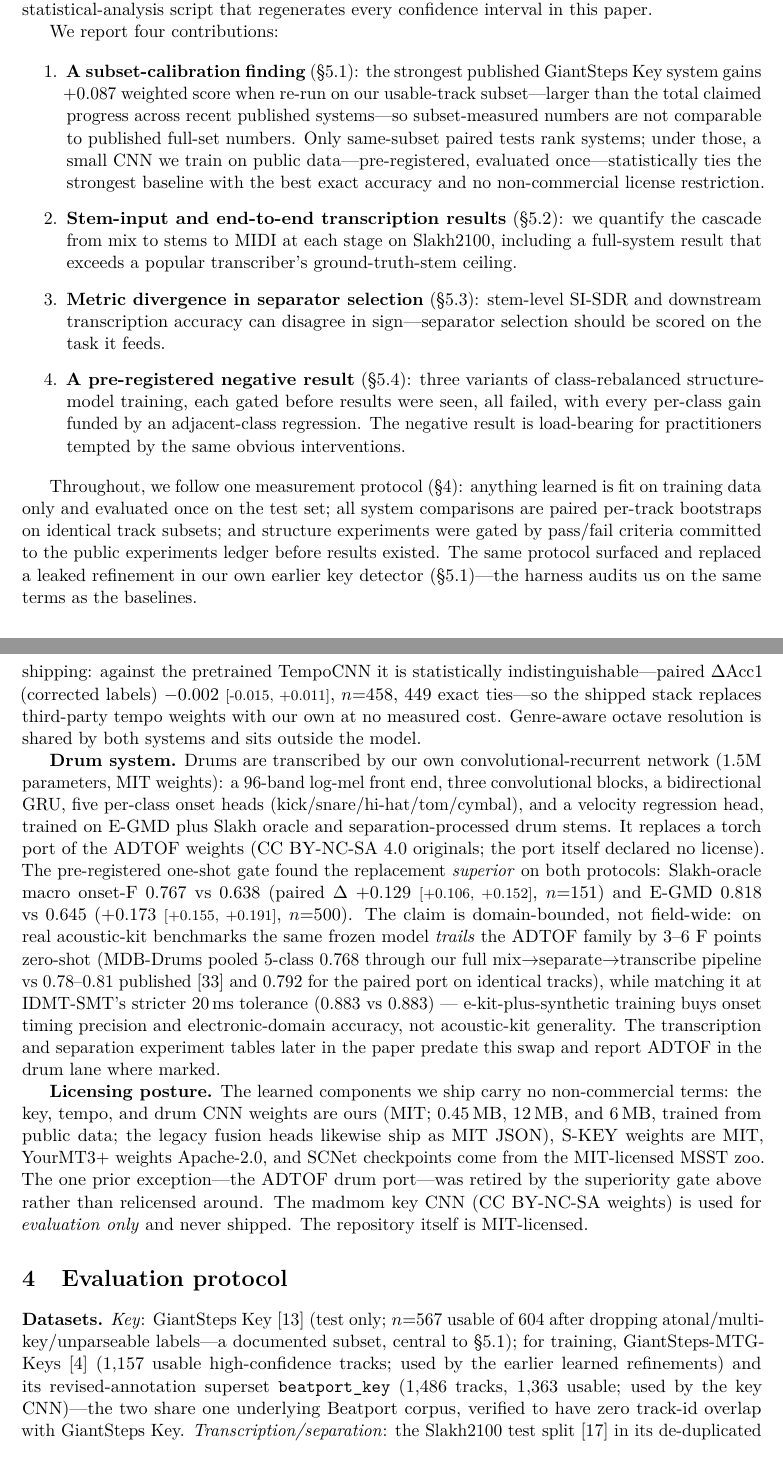
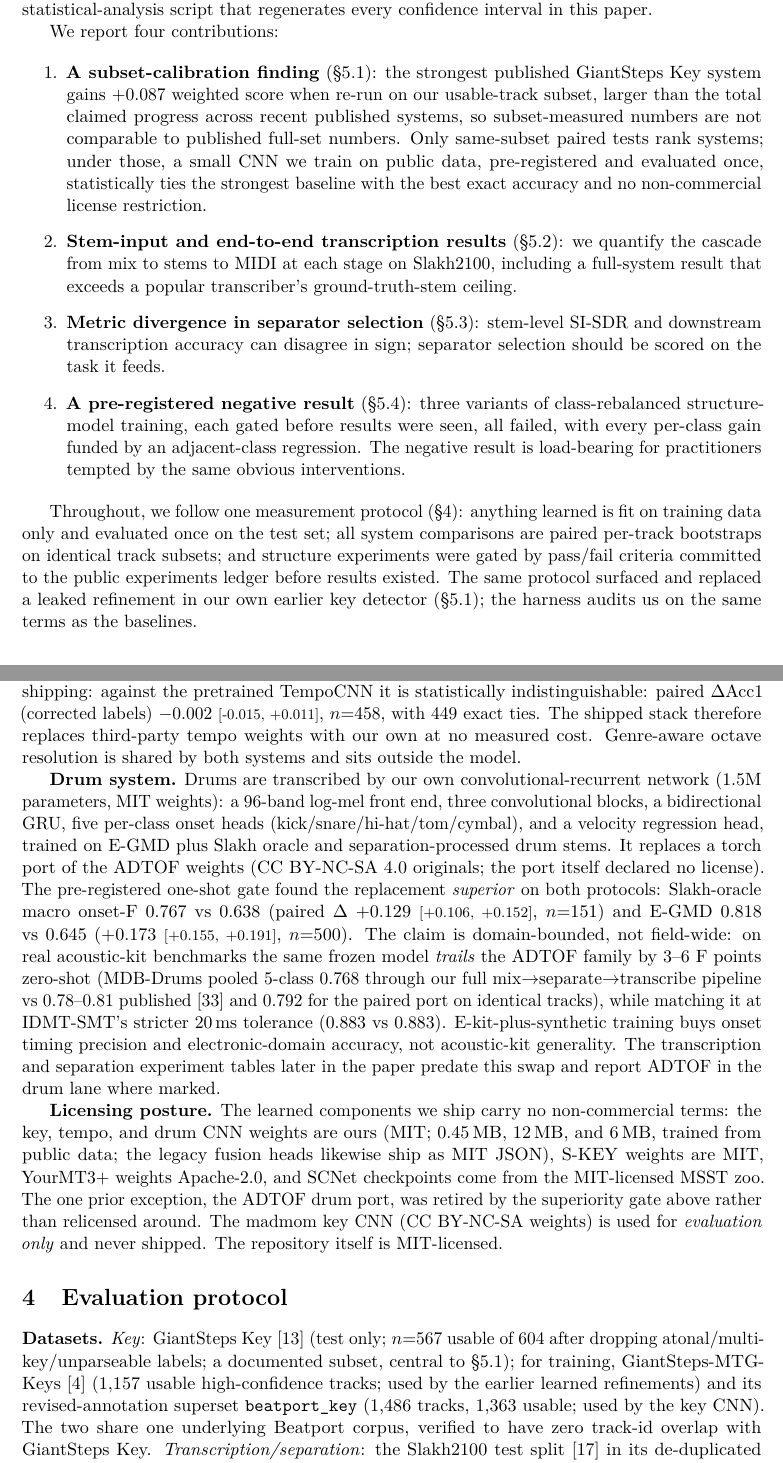
Before and after one commit to jhurliman/jams, a LaTeX paper (paper/arxiv/main.tex): two parts of pages 2 and 4 of 15, joined at a grey line, cut so that both start at the same text. The pictures show the PDF file paper/arxiv/main.pdf that the author committed with the source.

Commit message:
paper: editorial pass — de-formularize language, tighten organization
Reduce em-dash density (57 -> 15), remove filler adverbs, fix the
'four findings' referent clash between abstract and pitfalls section,
expand stray abbreviations. No numeric, citation, or claim changes;
recompiles clean at 15 pages.

Co-Authored-By: Claude Fable 5 <noreply@anthropic.com>
Claude-Session: https://claude.ai/code/session_01X43kZkRadbid1Mt2MBLRQb

```diff
--- a/paper/arxiv/main.tex
+++ b/paper/arxiv/main.tex
@@ -36,15 +36,15 @@ Benchmark Calibration and Mix-to-MIDI Transcription}}
 \maketitle
 
 \begin{abstract}
-We present \jams{}, an open-source MIR service for electronic dance music---key, tempo,
-beats, structure, separation, and per-stem MIDI---where every number regenerates from
+We present \jams{}, an open-source MIR service for electronic dance music (key, tempo,
+beats, structure, separation, and per-stem MIDI) where every number regenerates from
 committed code. Four findings. (1)~Calibration: the strongest published GiantSteps~Key
-system gains $+0.087$ weighted on our $n{=}567$ usable-track subset---six times the
-field's claimed progress---so only same-subset paired tests rank systems. Our
+system gains $+0.087$ weighted on our $n{=}567$ usable-track subset, six times the
+field's claimed progress, so only same-subset paired tests rank systems. Our
 pre-registered key CNN matches it ($\Delta{=}-0.001$) with no non-commercial license
 and the best exact accuracy (0.780). (2)~Transcription: the full mix$\to$MIDI system
-reaches 0.788 note-F on polyphonic accompaniment---\emph{above a popular lightweight
-transcriber's ground-truth-stem ceiling} (0.490)---and our MIT drum CNN beats the
+reaches 0.788 note-F on polyphonic accompaniment, \emph{above a popular lightweight
+transcriber's ground-truth-stem ceiling} (0.490), and our MIT drum CNN beats the
 non-commercial port it replaces by $+0.13$/$+0.17$ macro onset-F (Slakh/E-GMD).
 (3)~A $+2.7$\,dB SI-SDR separation improvement \emph{reduces} drum-transcription
 accuracy. (4)~Three pre-registered structure-training variants failed their gates; the
@@ -79,10 +79,10 @@ We report four contributions:
 \begin{enumerate}
   \item \textbf{A subset-calibration finding} (\S\ref{sec:key}): the strongest published
   GiantSteps~Key system gains $+0.087$ weighted score when re-run on our usable-track
-  subset---larger than the total claimed progress across recent published systems---so
+  subset, larger than the total claimed progress across recent published systems, so
   subset-measured numbers are not comparable to published full-set numbers. Only
   same-subset paired tests rank systems; under those, a small
-  CNN we train on public data---pre-registered, evaluated once---statistically ties
+  CNN we train on public data, pre-registered and evaluated once, statistically ties
   the strongest baseline with the best exact accuracy and no non-commercial license
   restriction.
   \item \textbf{Stem-input and end-to-end transcription results}
@@ -90,7 +90,7 @@ We report four contributions:
   each stage on Slakh2100, including a full-system result that exceeds a popular
   transcriber's ground-truth-stem ceiling.
   \item \textbf{Metric divergence in separator selection} (\S\ref{sec:separation}): stem-level
-  SI-SDR and downstream transcription accuracy can disagree in sign---separator
+  SI-SDR and downstream transcription accuracy can disagree in sign; separator
   selection should be scored on the task it feeds.
   \item \textbf{A pre-registered negative result} (\S\ref{sec:structure}): three
   variants of class-rebalanced structure-model training, each gated before results were
@@ -104,7 +104,7 @@ is fit on training data only and evaluated once on the test set; all system comp
 are paired per-track bootstraps on identical track subsets; and structure experiments
 were gated by pass/fail criteria committed to the public experiments ledger before
 results existed. The same protocol surfaced and replaced a leaked refinement in our own
-earlier key detector (\S\ref{sec:key})---the harness audits us on the same terms as the
+earlier key detector (\S\ref{sec:key}); the harness audits us on the same terms as the
 baselines.
 
 \section{Related work}
@@ -143,7 +143,7 @@ demixed audio, trained on the Harmonix Set~\citep{nieto2019harmonix}; Raveform
 EDM-trained per-fold models that our structure stack runs on-device
 (\S\ref{sec:structure}). Dedicated beat trackers form a parallel line, from
 multi-task TCNs with DBN decoding~\citep{bock2020deconstruct} to DBN-free
-transformers~\citep{foscarin2024beatthis}; \jams{} uses no separate tracker---its
+transformers~\citep{foscarin2024beatthis}; \jams{} uses no separate tracker: its
 beats and downbeats come from the structure model's beat head, so one ensemble
 supplies both the grid and the segments.
 
@@ -207,9 +207,9 @@ short temporal filters, four multi-filter modules, and a 256-class softmax over
 30--285\,BPM with sliding-window averaging, trained on Raveform beat-derived BPM plus
 GiantSteps~Tempo~v2 minus the 42 tracks whose Beatport ids appear in GiantSteps~Key.
 Like the key CNN it was gated by a pre-registered one-shot evaluation before shipping:
-against the pretrained TempoCNN it is statistically indistinguishable---paired
-$\Delta$Acc1 (corrected labels) $-0.002$ \ci{-0.015}{+0.011}, $n{=}458$, 449 exact
-ties---so the shipped stack replaces third-party tempo weights with our own at no
+against the pretrained TempoCNN it is statistically indistinguishable: paired
+$\Delta$Acc1 (corrected labels) $-0.002$ \ci{-0.015}{+0.011}, $n{=}458$, with 449 exact
+ties. The shipped stack therefore replaces third-party tempo weights with our own at no
 measured cost. Genre-aware octave resolution is shared by both systems and sits outside
 the model.
 
@@ -227,7 +227,7 @@ frozen model \emph{trails} the ADTOF family by 3--6 F points zero-shot (MDB-Drum
 pooled 5-class $0.768$ through our full mix$\to$separate$\to$transcribe pipeline vs
 $0.78$--$0.81$ published~\citep{zehren2023adtof} and $0.792$ for the paired port on
 identical tracks), while matching it at IDMT-SMT's stricter 20\,ms tolerance
-($0.883$ vs $0.883$) --- e-kit-plus-synthetic training buys onset timing precision
+($0.883$ vs $0.883$). E-kit-plus-synthetic training buys onset timing precision
 and electronic-domain accuracy, not acoustic-kit generality.
 The transcription and separation experiment tables later in the paper predate this
 swap and report ADTOF in the drum lane where marked.
@@ -236,7 +236,7 @@ swap and report ADTOF in the drum lane where marked.
 terms: the key, tempo, and drum CNN weights are ours (MIT; 0.45\,MB, 12\,MB, and
 6\,MB, trained from public data; the legacy fusion heads likewise ship as MIT JSON),
 S-KEY weights are MIT, YourMT3+ weights Apache-2.0, and SCNet checkpoints come from the
-MIT-licensed MSST zoo. The one prior exception---the ADTOF drum port---was retired by
+MIT-licensed MSST zoo. The one prior exception, the ADTOF drum port, was retired by
 the superiority gate above rather than relicensed around. The madmom key CNN
 (CC~BY-NC-SA weights) is used for \emph{evaluation only} and never shipped. The
 repository itself is MIT-licensed.
@@ -245,11 +245,11 @@ repository itself is MIT-licensed.
 \label{sec:protocol}
 
 \textbf{Datasets.} \emph{Key}: GiantSteps~Key~\citep{knees2015giantsteps} (test only;
-$n{=}567$ usable of 604 after dropping atonal/multi-key/unparseable labels---a
+$n{=}567$ usable of 604 after dropping atonal/multi-key/unparseable labels; a
 documented subset, central to \S\ref{sec:key}); for training, GiantSteps-MTG-Keys
 \citep{faraldo2017thesis} (1{,}157 usable high-confidence tracks; used by the earlier
 learned refinements) and its revised-annotation superset \texttt{beatport\_key}
-(1{,}486 tracks, 1{,}363 usable; used by the key CNN)---the two share one underlying
+(1{,}486 tracks, 1{,}363 usable; used by the key CNN). The two share one underlying
 Beatport corpus, verified to have zero track-id overlap with GiantSteps~Key.
 \emph{Transcription/separation}: the Slakh2100 test split~\citep{manilow2019slakh} in
 its de-duplicated ``redux'' form ($n{=}151$ multitracks; stems regrouped to
@@ -343,8 +343,8 @@ processor settings. The \emph{key CNN} is ours (pre-registered as experiment K10
 the public ledger): input is a log-magnitude CQT, 24 bins per octave over 8 octaves
 from C1 (hop 4096 at 22.05\,kHz); three convolutional blocks (two $3{\times}3$
 convolutions with batch normalization and ELU, then $2{\times}2$ max-pooling; 16/32/64
-channels) feed a dropout layer, time-only average pooling---frequency structure reaches
-the readout, which absolute-pitch tasks require---and a linear 24-way softmax; 109k
+channels) feed a dropout layer, time-only average pooling (frequency structure reaches
+the readout, which absolute-pitch tasks require), and a linear 24-way softmax; 109k
 parameters, 0.45\,MB, MIT. Training: \texttt{beatport\_key} (1{,}363 usable tracks;
 zero test-set overlap, verified by track id), AdamW with a cosine schedule,
 ${\sim}60$-second random crops, $\pm4$-semitone pitch-shift augmentation via CQT
@@ -359,11 +359,11 @@ training-corpus CV only, and the locked model received exactly one test evaluati
 have retrievable preview audio in our pull; like prior work, we further drop atonal,
 multi-key, and unparseable labels, leaving $n{=}567$ for exact-label scoring. Such subsets are routine and rarely
 identical across papers. To measure what that does to scores, we re-ran the strongest
-published system---the madmom CNN, published at 0.746 weighted on the full
-set~\citep{korzeniowski2018genre}---on our subset: it scores \textbf{0.833}, a
+published system, the madmom CNN (published at 0.746 weighted on the full
+set~\citep{korzeniowski2018genre}), on our subset: it scores \textbf{0.833}, a
 $\mathbf{+0.087}$ shift attributable to subset selection alone
 (Figure~\ref{fig:keyforest}). For scale: the total claimed progress across published
-systems from 2018 to 2026 (0.746 $\to$ 0.759~\citep{keymyna2026}) is $0.013$---more
+systems from 2018 to 2026 (0.746 $\to$ 0.759~\citep{keymyna2026}) is $0.013$, more
 than six times smaller. \emph{Any} comparison of a subset-measured number against a published
 full-set number is therefore uninterpretable, including favorable comparisons of our own
 systems. The only valid rankings are same-subset paired tests.
@@ -390,14 +390,14 @@ key CNN $-$ madmom CNN & $-0.001$ \ci{-0.019}{+0.018} \\
 \textbf{Rankings under paired tests} (Table~\ref{tab:keypaired}): no pairwise
 difference among the learned systems reaches significance, and all significantly exceed
 the raw template. The sharpest comparison is our key CNN against the madmom CNN:
-$\Delta = -0.001$ \ci{-0.019}{+0.018}, with 486 of 567 tracks scored identically---a
+$\Delta = -0.001$ \ci{-0.019}{+0.018}, with 486 of 567 tracks scored identically: a
 statistical dead heat with the strongest published system, from a model trained in two
 hours on public data. Under K10's pre-registered rule this is reported as a failure to
 establish \emph{superiority}; what it establishes instead is parity without the
 non-commercial restriction, plus the best exact accuracy measured (0.780 vs.\ madmom's
 0.773). Against the prior fusion system, the CNN gains $+0.020$ \ci{-0.002}{+0.043}
-(58 wins / 38 losses) while being strictly simpler---a single small model replaces the
-template stage plus two learned heads---so it ships as the production key detector.
+(58 wins / 38 losses) while being strictly simpler (a single small model replaces the
+template stage plus two learned heads), so it ships as the production key detector.
 All selection was made by training-split cross-validation only (the CNN over wider and
 fusion-composed variants by corpus CV), never by test scores.
 
@@ -520,7 +520,7 @@ HT-Demucs comes with a one-point onset-F \emph{loss} (Figure~\ref{fig:cascade}):
 signal-level and task-level quality metrics diverge, so separator selection should be
 scored on the downstream task. A related contract lesson: the 6-stem HT-Demucs variant,
 which routes guitar/piano to stems our 4-stem contract would drop, silently cost $-0.20$
-note-F on accompaniment---the kind of quality cliff our no-silent-fallback rule exists
+note-F on accompaniment, the kind of quality cliff our no-silent-fallback rule exists
 to surface (it is disqualified by construction, not by tuning).
 
 \subsection{Structure: a pre-registered negative result}
@@ -585,7 +585,7 @@ requirement.}
 \textbf{Arc conclusion.} Across re-weighted training, a rebalanced frozen readout, and
 added readout capacity, \emph{buildup never improved and every gain was funded by an
 adjacent-class regression}. With weights, rebalancing, and capacity individually
-falsified, the binding constraint is the training signal itself---1{,}332 tracks of
+falsified, the binding constraint is the training signal itself: 1{,}332 tracks of
 frame-level labels whose least consistently annotated classes (buildup boundaries, end)
 are precisely the ones at issue. The stock ensemble ships unchanged. We also stopped
 iterating for protocol reasons: fold~2 adjudicated three variants, approaching the limit
@@ -663,8 +663,8 @@ on subsets (50 and 47 tracks) for cost reasons and are marked as such.
 \label{sec:conclusion}
 
 An open, EDM-focused MIR stack assembled from openly licensed components matches the
-strongest system we measured to within noise---a pre-registered CNN, trained in two
-hours on public data, ties the madmom reference at $\Delta{=}-0.001$---and exceeds
+strongest system we measured to within noise (a pre-registered CNN, trained in two
+hours on public data, ties the madmom reference at $\Delta{=}-0.001$) and exceeds
 widely used production defaults by wide margins (a mix$\to$MIDI system whose
 accompaniment transcription beats a popular transcriber's ground-truth-stem
 ceiling). The measurement findings travel beyond this system:
```
Also changed, not shown: paper/arxiv/main.bbl, paper/arxiv/main.pdf, paper/arxiv/main.tex (26 more changed lines).
